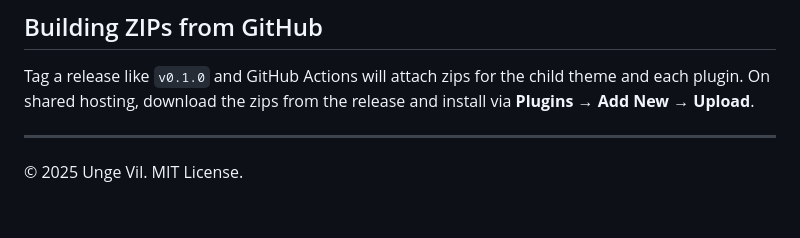
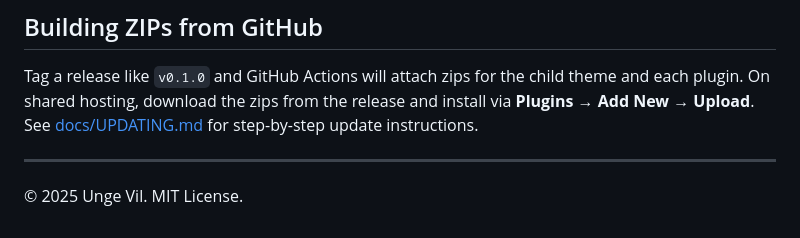
Before and after one commit to Unge-Vil/Unge-Vil-Website, a Markdown page: README.md, the part around the change. Rendered like a GitHub page.

Commit message:
docs: add update instructions

```diff
--- a/README.md
+++ b/README.md
@@ -92,6 +92,7 @@ While deploying or migrating, enable **Maintenance** plugin (already installed),
 ## Building ZIPs from GitHub
 Tag a release like `v0.1.0` and GitHub Actions will attach zips for the child theme and each plugin.
 On shared hosting, download the zips from the release and install via **Plugins → Add New → Upload**.
+See [docs/UPDATING.md](docs/UPDATING.md) for step-by-step update instructions.
 
 ---
 © 2025 Unge Vil. MIT License.
```
Also changed, not shown: docs/UPDATING.md (added, +26 -0 lines).
